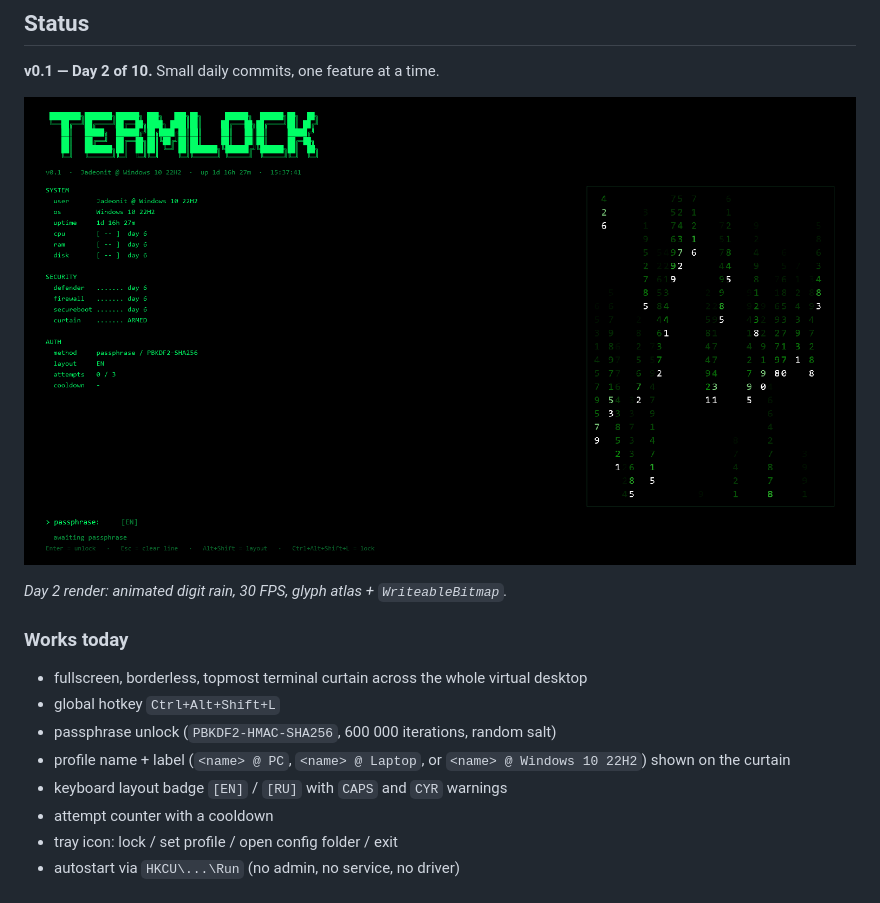
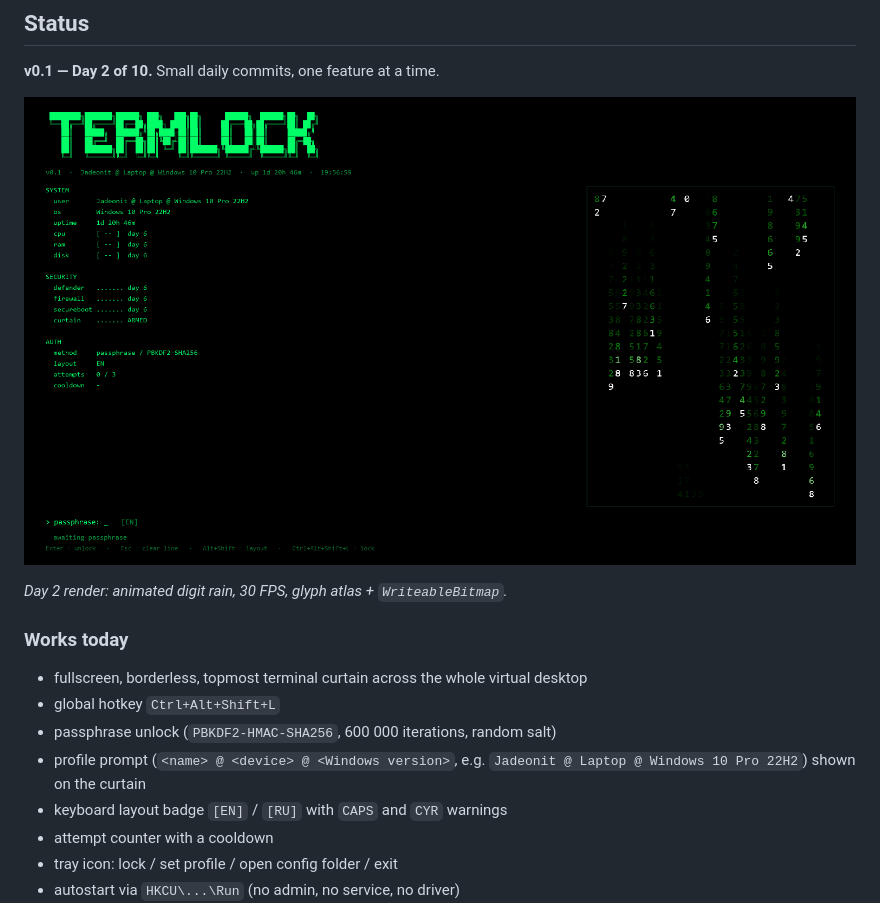
Before and after one commit to Jadeonit/termlock, a Markdown page: README.md, the part around one of its changes. GitHub-like rendering; pictures changed too: docs/screenshot-day2.png.

```diff
--- a/README.md
+++ b/README.md
@@ -23,7 +23,7 @@ laptop, useless against someone who knows what they are doing. See
 - fullscreen, borderless, topmost terminal curtain across the whole virtual desktop
 - global hotkey `Ctrl+Alt+Shift+L`
 - passphrase unlock (`PBKDF2-HMAC-SHA256`, 600 000 iterations, random salt)
-- profile name + label (`<name> @ PC`, `<name> @ Laptop`, or `<name> @ Windows 10 22H2`) shown on the curtain
+- profile prompt (`<name> @ <device> @ <Windows version>`, e.g. `Jadeonit @ Laptop @ Windows 10 Pro 22H2`) shown on the curtain
 - keyboard layout badge `[EN]` / `[RU]` with `CAPS` and `CYR` warnings
 - attempt counter with a cooldown
 - tray icon: lock / set profile / open config folder / exit
```
Also changed, not shown: other parts of README.md (+7 -7 lines), docs/CODE.md (+10 -8 lines), docs/screenshot-setup.png, 5 other files.
